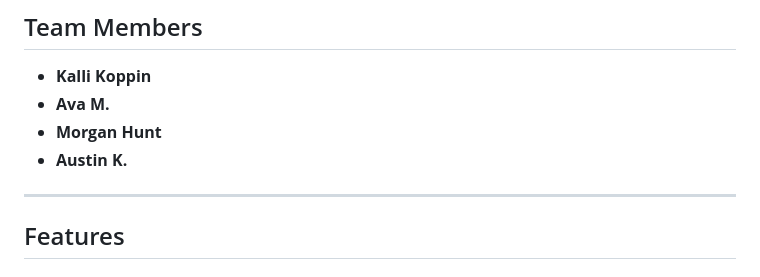
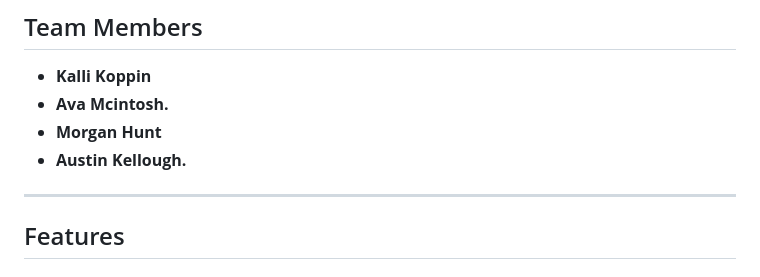
Before and after one commit to WSU-kduncan/KAMA-University, a Markdown page: README.md, the part around the change printed below. GitHub-like rendering.

Commit message:
updated team mebers names
Updated team member names and modified section headers.

```diff
--- a/README.md
+++ b/README.md
@@ -9,9 +9,9 @@ Built with **Flask (Python)** for the backend, **HTML/CSS** for the frontend, an
 
 ## Team Members
 - **Kalli Koppin**
-- **Ava M.**
+- **Ava Mcintosh.**
 - **Morgan Hunt**
-- **Austin K.**
+- **Austin Kellough.**
 
 ---
 
```
Also changed, not shown: other parts of README.md (+1 -1 lines).
